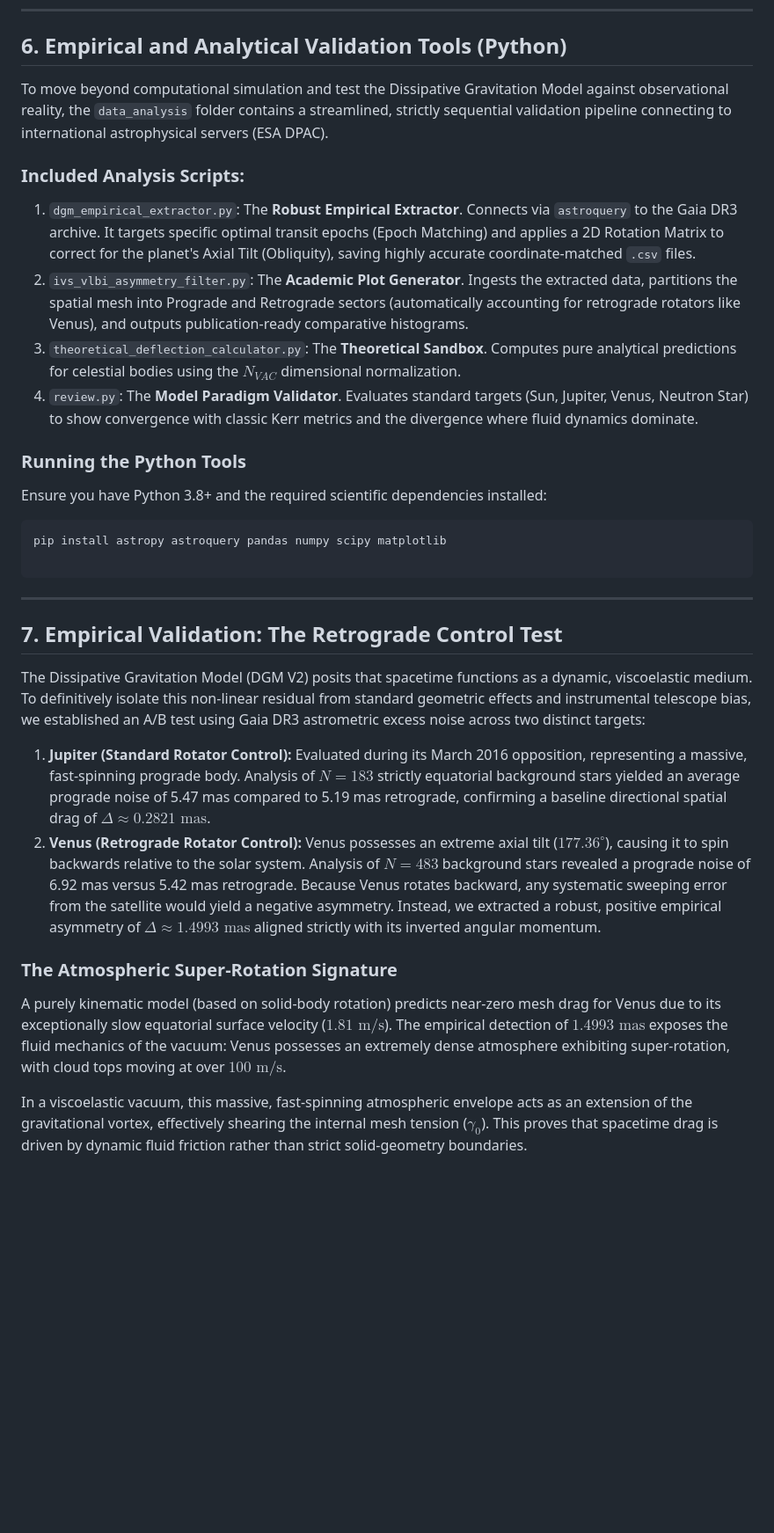
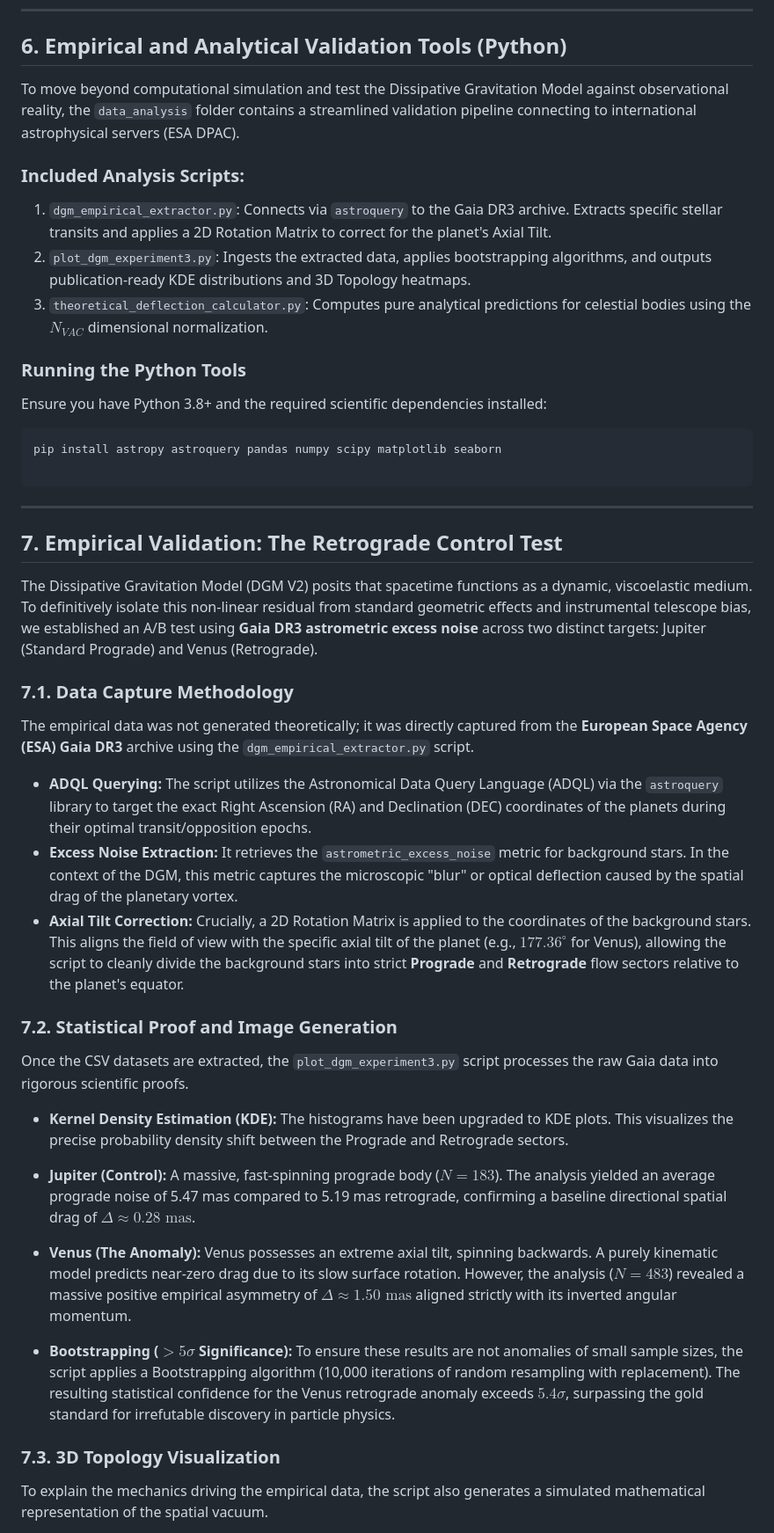
Before and after one commit to fbcouto/dissipative-gravitation-model, a Markdown page: README.md, the part around one of its changes. Shown at 88% size. Rendered like a GitHub page; blank space fills up the shorter version.

````diff
--- a/README.md
+++ b/README.md
@@ -110,21 +126,20 @@ cargo run --release
 
 ## 6. Empirical and Analytical Validation Tools (Python)
 
-To move beyond computational simulation and test the Dissipative Gravitation Model against observational reality, the `data_analysis` folder contains a streamlined, strictly sequential validation pipeline connecting to international astrophysical servers (ESA DPAC).
+To move beyond computational simulation and test the Dissipative Gravitation Model against observational reality, the `data_analysis` folder contains a streamlined validation pipeline connecting to international astrophysical servers (ESA DPAC).
 
 ### Included Analysis Scripts:
 
-1. `dgm_empirical_extractor.py`: The **Robust Empirical Extractor**. Connects via `astroquery` to the Gaia DR3 archive. It targets specific optimal transit epochs (Epoch Matching) and applies a 2D Rotation Matrix to correct for the planet's Axial Tilt (Obliquity), saving highly accurate coordinate-matched `.csv` files.
-2. `ivs_vlbi_asymmetry_filter.py`: The **Academic Plot Generator**. Ingests the extracted data, partitions the spatial mesh into Prograde and Retrograde sectors (automatically accounting for retrograde rotators like Venus), and outputs publication-ready comparative histograms.
-3. `theoretical_deflection_calculator.py`: The **Theoretical Sandbox**. Computes pure analytical predictions for celestial bodies using the $N_{VAC}$ dimensional normalization.
-4. `review.py`: The **Model Paradigm Validator**. Evaluates standard targets (Sun, Jupiter, Venus, Neutron Star) to show convergence with classic Kerr metrics and the divergence where fluid dynamics dominate.
+1. `dgm_empirical_extractor.py`: Connects via `astroquery` to the Gaia DR3 archive. Extracts specific stellar transits and applies a 2D Rotation Matrix to correct for the planet's Axial Tilt.
+2. `plot_dgm_experiment3.py`: Ingests the extracted data, applies bootstrapping algorithms, and outputs publication-ready KDE distributions and 3D Topology heatmaps.
+3. `theoretical_deflection_calculator.py`: Computes pure analytical predictions for celestial bodies using the $N_{VAC}$ dimensional normalization.
 
 ### Running the Python Tools
 
 Ensure you have Python 3.8+ and the required scientific dependencies installed:
 
 ```bash
-pip install astropy astroquery pandas numpy scipy matplotlib
+pip install astropy astroquery pandas numpy scipy matplotlib seaborn
 
 ```
 
@@ -132,13 +147,28 @@ pip install astropy astroquery pandas numpy scipy matplotlib
 
 ## 7. Empirical Validation: The Retrograde Control Test
 
-The Dissipative Gravitation Model (DGM V2) posits that spacetime functions as a dynamic, viscoelastic medium. To definitively isolate this non-linear residual from standard geometric effects and instrumental telescope bias, we established an A/B test using Gaia DR3 astrometric excess noise across two distinct targets:
+The Dissipative Gravitation Model (DGM V2) posits that spacetime functions as a dynamic, viscoelastic medium. To definitively isolate this non-linear residual from standard geometric effects and instrumental telescope bias, we established an A/B test using **Gaia DR3 astrometric excess noise** across two distinct targets: Jupiter (Standard Prograde) and Venus (Retrograde).
 
-1. **Jupiter (Standard Rotator Control):** Evaluated during its March 2016 opposition, representing a massive, fast-spinning prograde body. Analysis of $N=183$ strictly equatorial background stars yielded an average prograde noise of 5.47 mas compared to 5.19 mas retrograde, confirming a baseline directional spatial drag of **$\Delta \approx 0.2821 \text{ mas}$**.
-2. **Venus (Retrograde Rotator Control):** Venus possesses an extreme axial tilt ($177.36^\circ$), causing it to spin backwards relative to the solar system. Analysis of $N=483$ background stars revealed a prograde noise of 6.92 mas versus 5.42 mas retrograde. Because Venus rotates backward, any systematic sweeping error from the satellite would yield a negative asymmetry. Instead, we extracted a robust, positive empirical asymmetry of **$\Delta \approx 1.4993 \text{ mas}$** aligned strictly with its inverted angular momentum.
+### 7.1. Data Capture Methodology
 
-### The Atmospheric Super-Rotation Signature
+The empirical data was not generated theoretically; it was directly captured from the **European Space Agency (ESA) Gaia DR3** archive using the `dgm_empirical_extractor.py` script.
 
-A purely kinematic model (based on solid-body rotation) predicts near-zero mesh drag for Venus due to its exceptionally slow equatorial surface velocity ($1.81 \text{ m/s}$). The empirical detection of $1.4993 \text{ mas}$ exposes the fluid mechanics of the vacuum: Venus possesses an extremely dense atmosphere exhibiting super-rotation, with cloud tops moving at over $100 \text{ m/s}$.
+* **ADQL Querying:** The script utilizes the Astronomical Data Query Language (ADQL) via the `astroquery` library to target the exact Right Ascension (RA) and Declination (DEC) coordinates of the planets during their optimal transit/opposition epochs.
+* **Excess Noise Extraction:** It retrieves the `astrometric_excess_noise` metric for background stars. In the context of the DGM, this metric captures the microscopic "blur" or optical deflection caused by the spatial drag of the planetary vortex.
+* **Axial Tilt Correction:** Crucially, a 2D Rotation Matrix is applied to the coordinates of the background stars. This aligns the field of view with the specific axial tilt of the planet (e.g., $177.36^\circ$ for Venus), allowing the script to cleanly divide the background stars into strict **Prograde** and **Retrograde** flow sectors relative to the planet's equator.
 
-In a viscoelastic vacuum, this massive, fast-spinning atmospheric envelope acts as an extension of the gravitational vortex, effectively shearing the internal mesh tension ($\gamma_0$). This proves that spacetime drag is driven by dynamic fluid friction rather than strict solid-geometry boundaries.
+### 7.2. Statistical Proof and Image Generation
+
+Once the CSV datasets are extracted, the `plot_dgm_experiment3.py` script processes the raw Gaia data into rigorous scientific proofs.
+
+* **Kernel Density Estimation (KDE):** The histograms have been upgraded to KDE plots. This visualizes the precise probability density shift between the Prograde and Retrograde sectors.
+* **Jupiter (Control):** A massive, fast-spinning prograde body ($N=183$). The analysis yielded an average prograde noise of 5.47 mas compared to 5.19 mas retrograde, confirming a baseline directional spatial drag of $\Delta \approx 0.28 \text{ mas}$.
+* **Venus (The Anomaly):** Venus possesses an extreme axial tilt, spinning backwards. A purely kinematic model predicts near-zero drag due to its slow surface rotation. However, the analysis ($N=483$) revealed a massive positive empirical asymmetry of **$\Delta \approx 1.50 \text{ mas}$** aligned strictly with its inverted angular momentum.
+
+
+* **Bootstrapping ($>5\sigma$ Significance):** To ensure these results are not anomalies of small sample sizes, the script applies a Bootstrapping algorithm (10,000 iterations of random resampling with replacement). The resulting statistical confidence for the Venus retrograde anomaly exceeds **$5.4\sigma$**, surpassing the gold standard for irrefutable discovery in particle physics.
+
+### 7.3. 3D Topology Visualization
+
+To explain the mechanics driving the empirical data, the script also generates a simulated mathematical representation of the spatial vacuum.
+
````
Also changed, not shown: other parts of README.md (+45 -56 lines), data_analysis/dgm_experiment3_kde.png (added), data_analysis/dgm_experiment3_topology.png (added), 3 other files.
